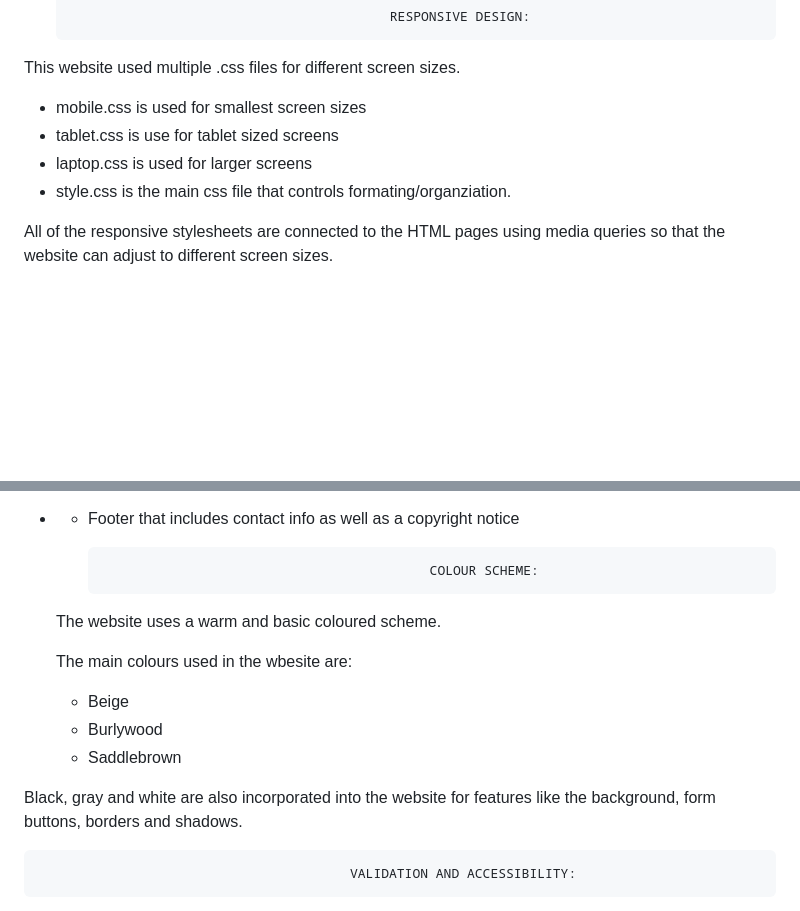
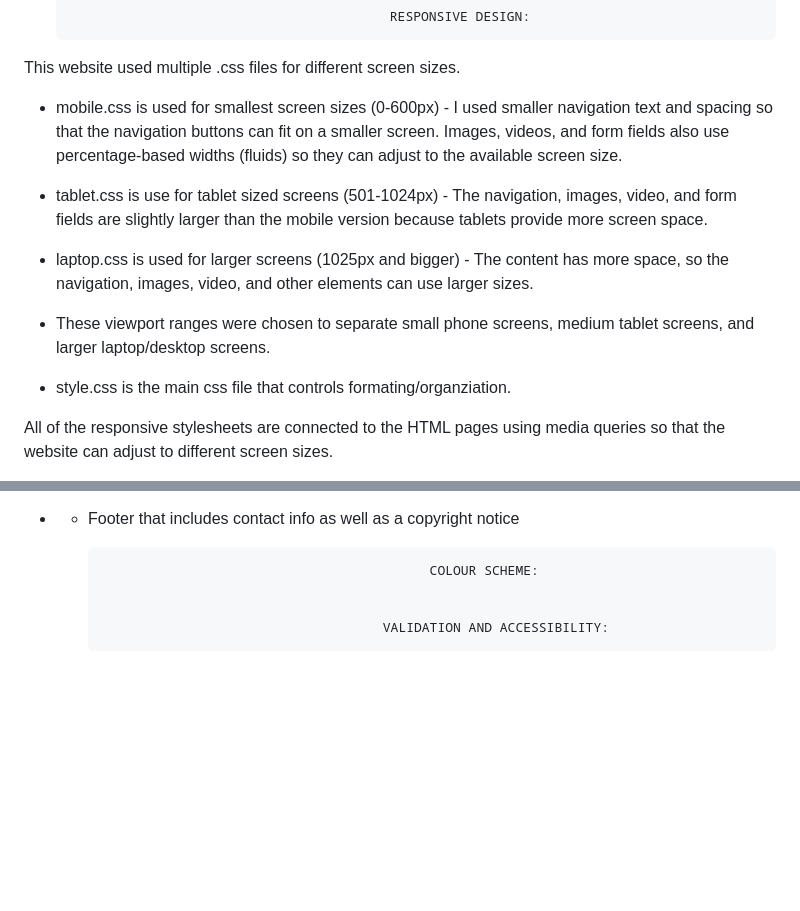
Before and after one commit to zunairafaisal-sudo/zunaira-portfolio, a Markdown page: README.md, 2 parts joined by grey strips. GitHub-like rendering; blank space fills up the shorter version.

Commit message:
Enhance README with responsive design and color scheme details
Updated responsive design section with viewport ranges and details for each screen size. Revised color scheme description for clarity.

```diff
--- a/README.md
+++ b/README.md
@@ -47,9 +47,17 @@ Contact Me:
 
                                                RESPONSIVE DESIGN:
 This website used multiple .css files for different screen sizes.
-  - mobile.css is used for smallest screen sizes
-  - tablet.css is use for tablet sized screens
-  - laptop.css is used for larger screens
+  - mobile.css is used for smallest screen sizes (0-600px)
+        - I used smaller navigation text and spacing so that the navigation buttons can fit on a smaller screen. Images, videos, and form fields also use percentage-based widths (fluids) so they can adjust to the available screen size.
+
+  - tablet.css is use for tablet sized screens (501-1024px)
+        - The navigation, images, video, and form fields are slightly larger than the mobile version because tablets provide more screen space.
+
+  - laptop.css is used for larger screens (1025px and bigger)
+        - The content has more space, so the navigation, images, video, and other elements can use larger sizes.
+
+  - These viewport ranges were chosen to separate small phone screens, medium tablet screens, and larger laptop/desktop screens.
+
   - style.css is the main css file that controls formating/organziation.
 
 All of the responsive stylesheets are connected to the HTML pages using media queries so that the website can adjust to different screen sizes.
@@ -83,14 +91,7 @@ Comments were also included all throughout the code to explain briefly what diff
 - - Footer that includes contact info as well as a copyright notice
 
                                                   COLOUR SCHEME:
-  The website uses a warm and basic coloured scheme.
 
-  The main colours used in the wbesite are:
-  - Beige
-  - Burlywood
-  - Saddlebrown
-
-Black, gray and white are also incorporated into the website for features like the background, form buttons, borders and shadows.
 
                                             VALIDATION AND ACCESSIBILITY:
 This website was checked using recommended HTML and CSS validators to ensure that the code is valid with no errors.
```
